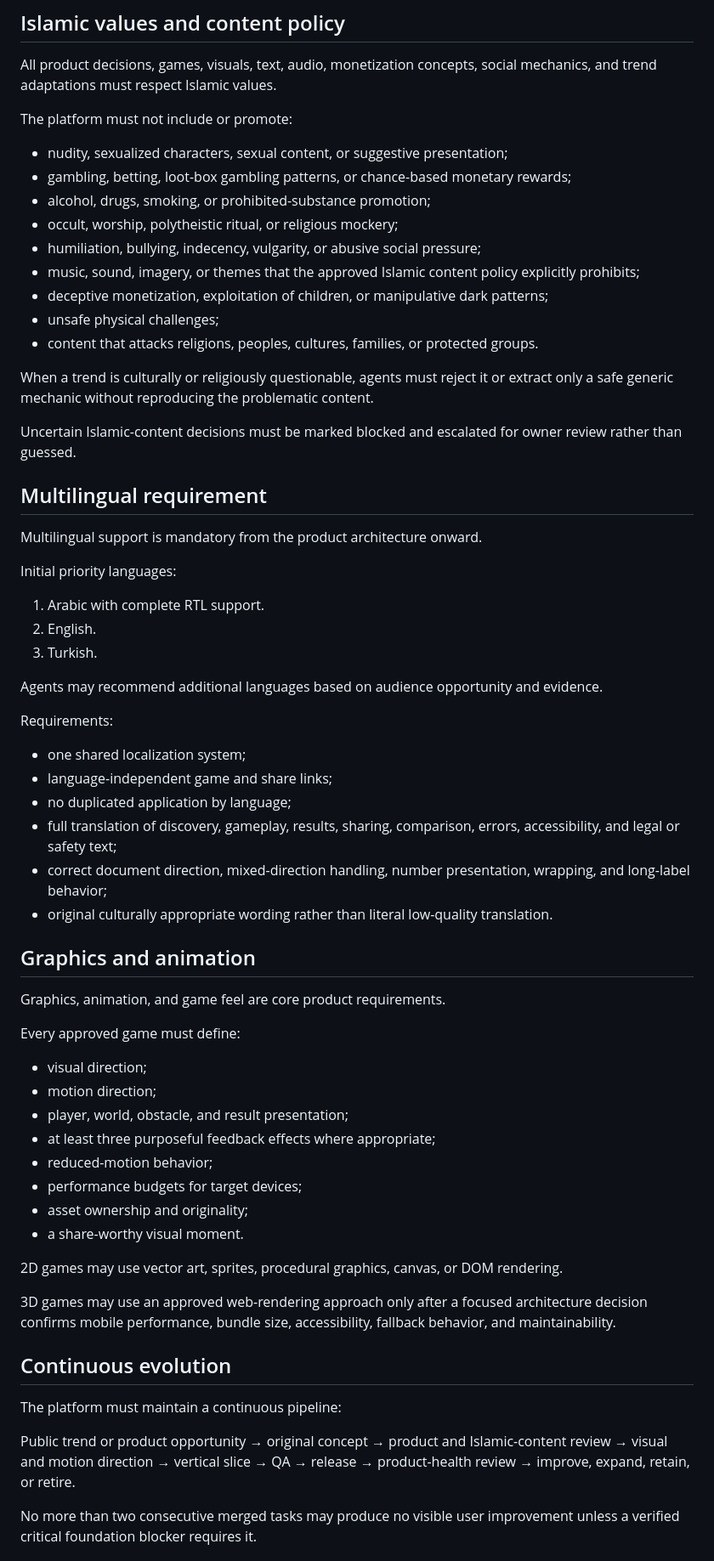
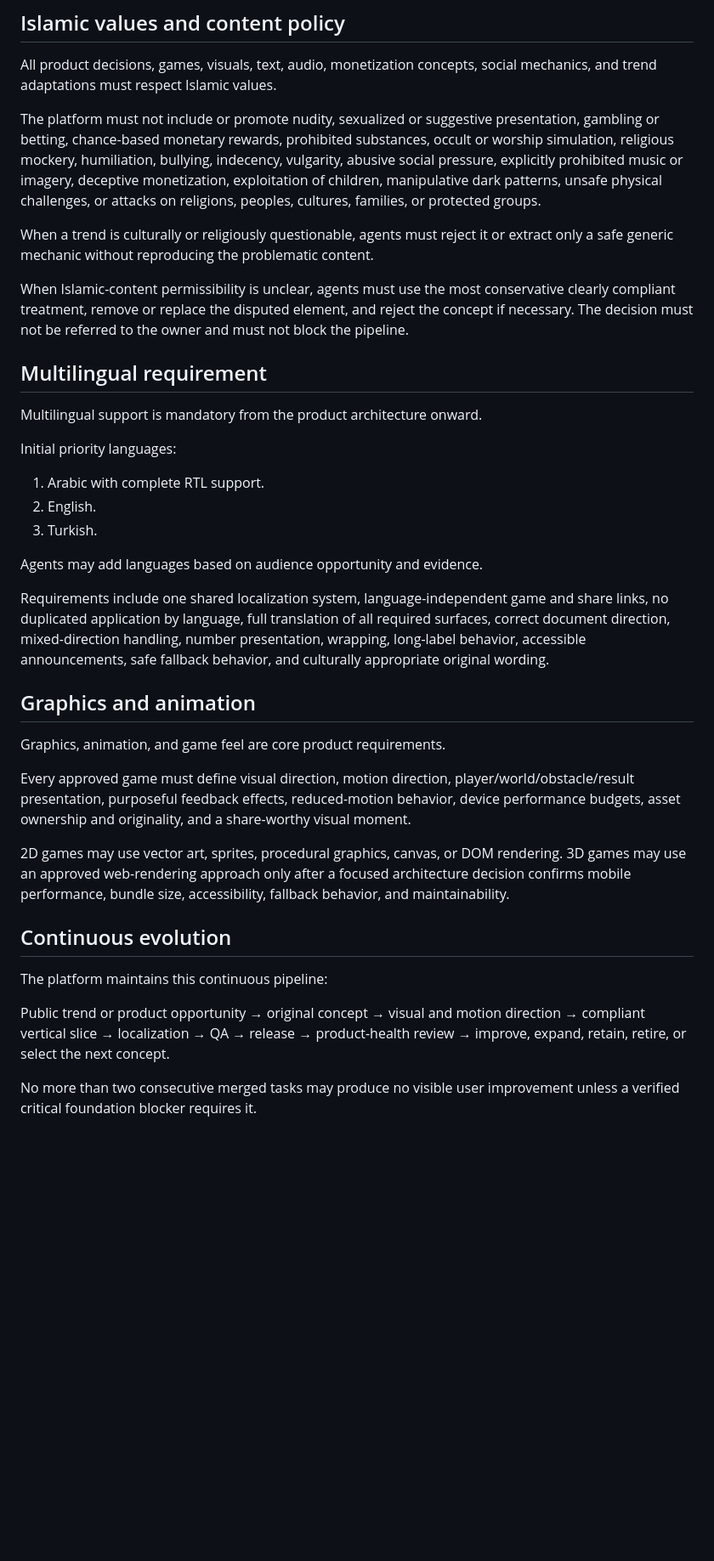
Before and after one commit to abdullahkrs/social-challenge-arena, a Markdown page: PRODUCT_BRIEF.md, the part around one of its changes. Shown at 85% size. GitHub-like rendering; blank space fills up the shorter version.

Commit message:
docs(product): remove human approval dependencies

```diff
--- a/PRODUCT_BRIEF.md
+++ b/PRODUCT_BRIEF.md
@@ -62,21 +36,11 @@ They must not wait for owner approval for ordinary roadmap sequencing once this
 
 All product decisions, games, visuals, text, audio, monetization concepts, social mechanics, and trend adaptations must respect Islamic values.
 
-The platform must not include or promote:
-
-- nudity, sexualized characters, sexual content, or suggestive presentation;
-- gambling, betting, loot-box gambling patterns, or chance-based monetary rewards;
-- alcohol, drugs, smoking, or prohibited-substance promotion;
-- occult, worship, polytheistic ritual, or religious mockery;
-- humiliation, bullying, indecency, vulgarity, or abusive social pressure;
-- music, sound, imagery, or themes that the approved Islamic content policy explicitly prohibits;
-- deceptive monetization, exploitation of children, or manipulative dark patterns;
-- unsafe physical challenges;
-- content that attacks religions, peoples, cultures, families, or protected groups.
+The platform must not include or promote nudity, sexualized or suggestive presentation, gambling or betting, chance-based monetary rewards, prohibited substances, occult or worship simulation, religious mockery, humiliation, bullying, indecency, vulgarity, abusive social pressure, explicitly prohibited music or imagery, deceptive monetization, exploitation of children, manipulative dark patterns, unsafe physical challenges, or attacks on religions, peoples, cultures, families, or protected groups.
 
 When a trend is culturally or religiously questionable, agents must reject it or extract only a safe generic mechanic without reproducing the problematic content.
 
-Uncertain Islamic-content decisions must be marked blocked and escalated for owner review rather than guessed.
+When Islamic-content permissibility is unclear, agents must use the most conservative clearly compliant treatment, remove or replace the disputed element, and reject the concept if necessary. The decision must not be referred to the owner and must not block the pipeline.
 
 ## Multilingual requirement
 
@@ -88,41 +52,23 @@ Initial priority languages:
 2. English.
 3. Turkish.
 
-Agents may recommend additional languages based on audience opportunity and evidence.
+Agents may add languages based on audience opportunity and evidence.
 
-Requirements:
-
-- one shared localization system;
-- language-independent game and share links;
-- no duplicated application by language;
-- full translation of discovery, gameplay, results, sharing, comparison, errors, accessibility, and legal or safety text;
-- correct document direction, mixed-direction handling, number presentation, wrapping, and long-label behavior;
-- original culturally appropriate wording rather than literal low-quality translation.
+Requirements include one shared localization system, language-independent game and share links, no duplicated application by language, full translation of all required surfaces, correct document direction, mixed-direction handling, number presentation, wrapping, long-label behavior, accessible announcements, safe fallback behavior, and culturally appropriate original wording.
 
 ## Graphics and animation
 
 Graphics, animation, and game feel are core product requirements.
 
-Every approved game must define:
+Every approved game must define visual direction, motion direction, player/world/obstacle/result presentation, purposeful feedback effects, reduced-motion behavior, device performance budgets, asset ownership and originality, and a share-worthy visual moment.
 
-- visual direction;
-- motion direction;
-- player, world, obstacle, and result presentation;
-- at least three purposeful feedback effects where appropriate;
-- reduced-motion behavior;
-- performance budgets for target devices;
-- asset ownership and originality;
-- a share-worthy visual moment.
-
-2D games may use vector art, sprites, procedural graphics, canvas, or DOM rendering.
-
-3D games may use an approved web-rendering approach only after a focused architecture decision confirms mobile performance, bundle size, accessibility, fallback behavior, and maintainability.
+2D games may use vector art, sprites, procedural graphics, canvas, or DOM rendering. 3D games may use an approved web-rendering approach only after a focused architecture decision confirms mobile performance, bundle size, accessibility, fallback behavior, and maintainability.
 
 ## Continuous evolution
 
-The platform must maintain a continuous pipeline:
+The platform maintains this continuous pipeline:
 
-Public trend or product opportunity → original concept → product and Islamic-content review → visual and motion direction → vertical slice → QA → release → product-health review → improve, expand, retain, or retire.
+Public trend or product opportunity → original concept → visual and motion direction → compliant vertical slice → localization → QA → release → product-health review → improve, expand, retain, retire, or select the next concept.
 
 No more than two consecutive merged tasks may produce no visible user improvement unless a verified critical foundation blocker requires it.
 
```
Also changed, not shown: other parts of PRODUCT_BRIEF.md (+9 -59 lines).
